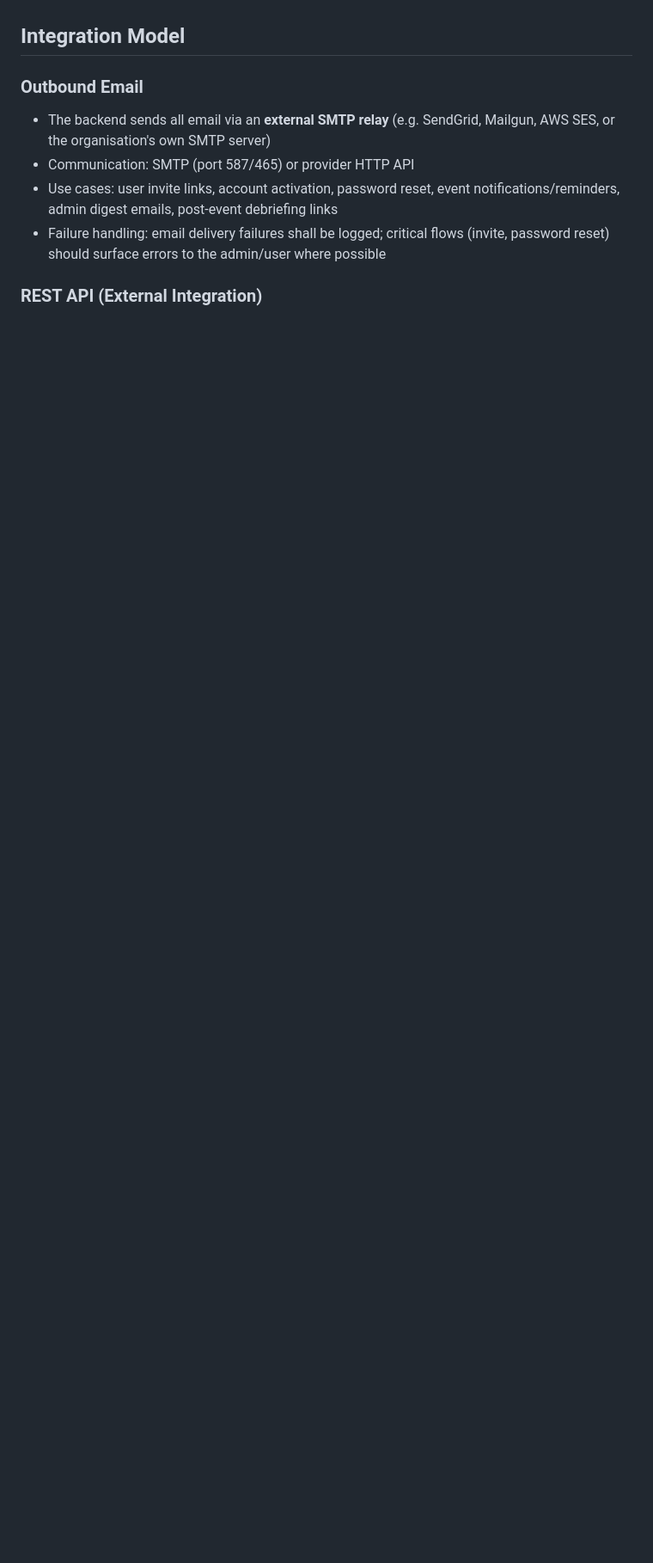
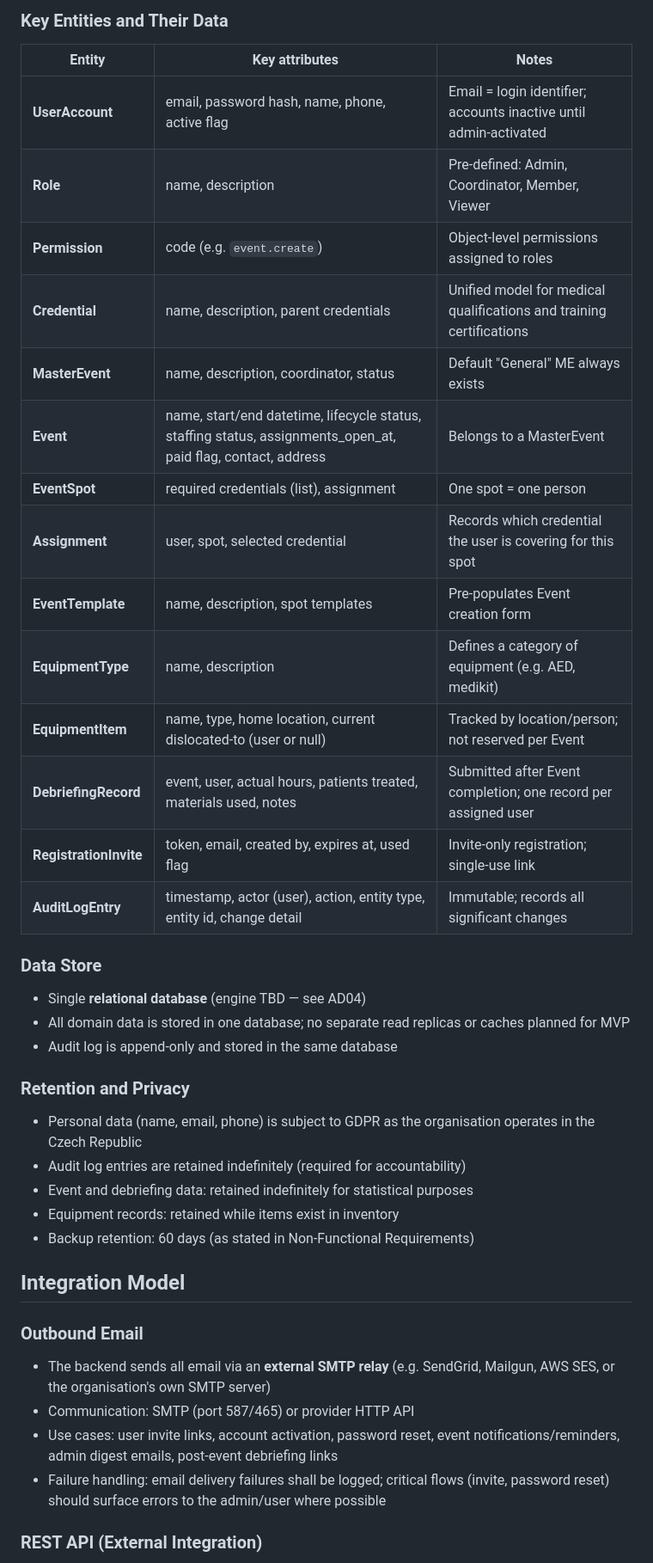
Before and after one commit to mtjchm/MedCover, a Markdown page: architecture.md, the part around one of its changes. Shown at 86% size. Drawn GitHub-style; blank space fills up the shorter version.

```diff
--- a/architecture.md
+++ b/architecture.md
@@ -323,3 +346,34 @@ An Event requires 1 Doctor, 1 Driver/First Aider and 1 First Aider. A user who h
+### Key Entities and Their Data
+
+| Entity | Key attributes | Notes |
+|---|---|---|
+| **UserAccount** | email, password hash, name, phone, active flag | Email = login identifier; accounts inactive until admin-activated |
+| **Role** | name, description | Pre-defined: Admin, Coordinator, Member, Viewer |
+| **Permission** | code (e.g. `event.create`) | Object-level permissions assigned to roles |
+| **Credential** | name, description, parent credentials | Unified model for medical qualifications and training certifications |
+| **MasterEvent** | name, description, coordinator, status | Default "General" ME always exists |
+| **Event** | name, start/end datetime, lifecycle status, staffing status, assignments_open_at, paid flag, contact, address | Belongs to a MasterEvent |
+| **EventSpot** | required credentials (list), assignment | One spot = one person |
+| **Assignment** | user, spot, selected credential | Records which credential the user is covering for this spot |
+| **EventTemplate** | name, description, spot templates | Pre-populates Event creation form |
+| **EquipmentType** | name, description | Defines a category of equipment (e.g. AED, medikit) |
+| **EquipmentItem** | name, type, home location, current dislocated-to (user or null) | Tracked by location/person; not reserved per Event |
+| **DebriefingRecord** | event, user, actual hours, patients treated, materials used, notes | Submitted after Event completion; one record per assigned user |
+| **RegistrationInvite** | token, email, created by, expires at, used flag | Invite-only registration; single-use link |
+| **AuditLogEntry** | timestamp, actor (user), action, entity type, entity id, change detail | Immutable; records all significant changes |
+
+### Data Store
+- Single **relational database** (engine TBD — see AD04)
+- All domain data is stored in one database; no separate read replicas or caches planned for MVP
+- Audit log is append-only and stored in the same database
+
+### Retention and Privacy
+- Personal data (name, email, phone) is subject to GDPR as the organisation operates in the Czech Republic
+- Audit log entries are retained indefinitely (required for accountability)
+- Event and debriefing data: retained indefinitely for statistical purposes
+- Equipment records: retained while items exist in inventory
+- Backup retention: 60 days (as stated in Non-Functional Requirements)
+
 
 ## Integration Model
 
```
Also changed, not shown: other parts of architecture.md (+29 -6 lines).
